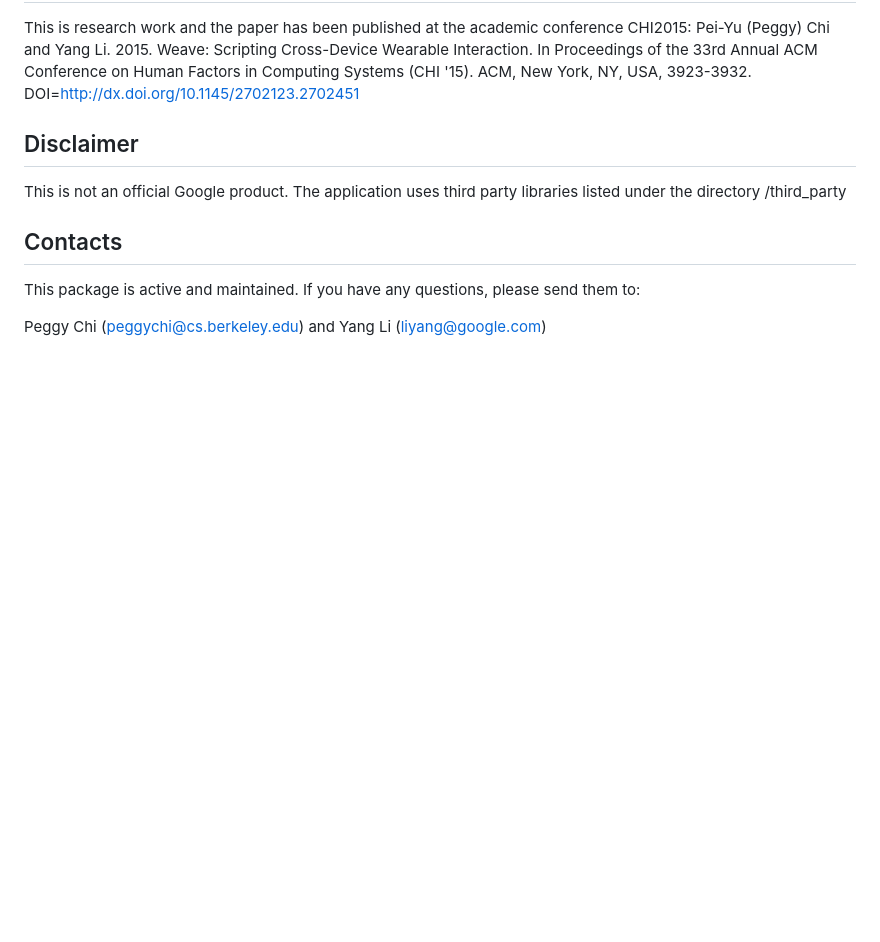
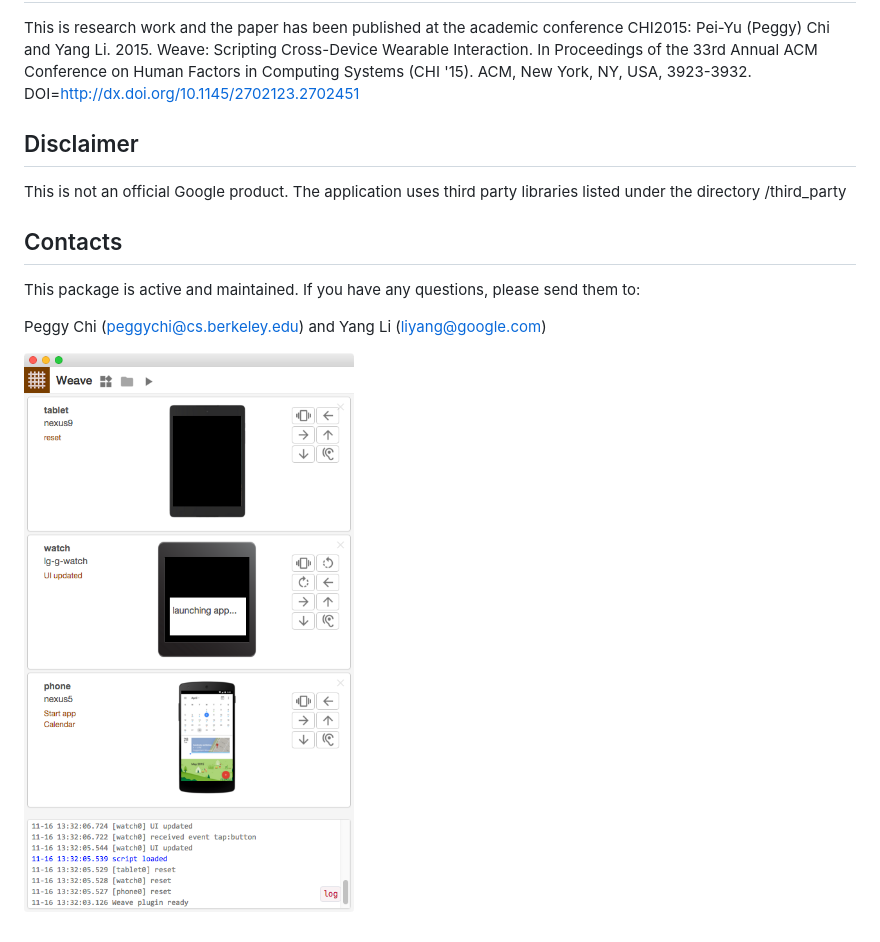
Before and after one commit to google/chord, a Markdown page: README.md, the part around the change. Rendered like a GitHub page; pictures changed too: docs/img/weave_UI.png (added); blank space fills up the shorter version.

Commit message:
Update docs with Weave UI

```diff
--- a/README.md
+++ b/README.md
@@ -25,3 +25,5 @@ This is not an official Google product. The application uses third party librari
 This package is active and maintained. If you have any questions, please send them to:
 
 Peggy Chi (peggychi@cs.berkeley.edu) and Yang Li (liyang@google.com)
+
+![Weave UI](/docs/img/weave_UI.png)
```
Also changed, not shown: 1 other file.
